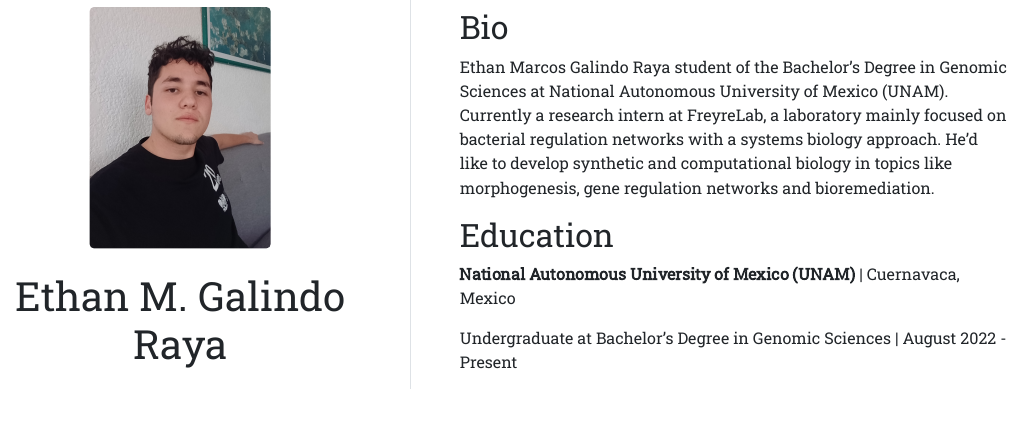
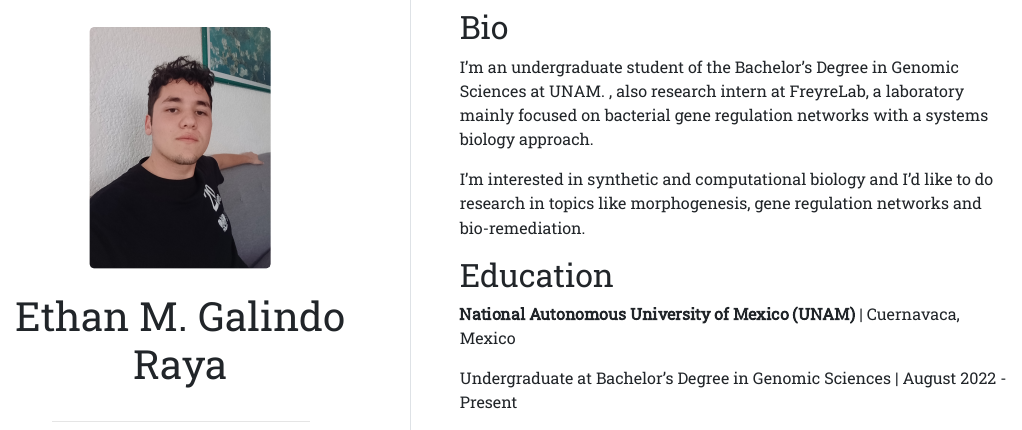
Before and after one commit to ethan-gr/ethangr.io, an R Markdown document (index.Rmd): the page in a window 1100 px wide, from 210 px down before the commit and from 190 px down after it, so that both start at the same text. The pictures show the output file index.html that the author committed with the source, opened offline.

Commit message:
Hi deletion and grammar correction

```diff
--- a/index.Rmd
+++ b/index.Rmd
@@ -14,11 +14,11 @@ output:
 
 ## Bio
 
-Ethan Marcos Galindo Raya student of the Bachelor's Degree in Genomic Sciences
-at National Autonomous University of Mexico (UNAM). Currently a research intern
-at FreyreLab, a laboratory mainly focused on bacterial regulation networks with
-a systems biology approach. He'd like to develop synthetic and computational
-biology in topics like morphogenesis, gene regulation networks and bioremediation.
+I'm an undergraduate student of the Bachelor's Degree in Genomic Sciences at UNAM. , also research intern at FreyreLab, a laboratory mainly focused on bacterial
+gene regulation networks with a systems biology approach.
+
+I'm interested in synthetic and computational biology and I'd like to do research
+in topics like morphogenesis, gene regulation networks and bio-remediation.
 
 ## Education
 
```
Also changed, not shown: index.html.
